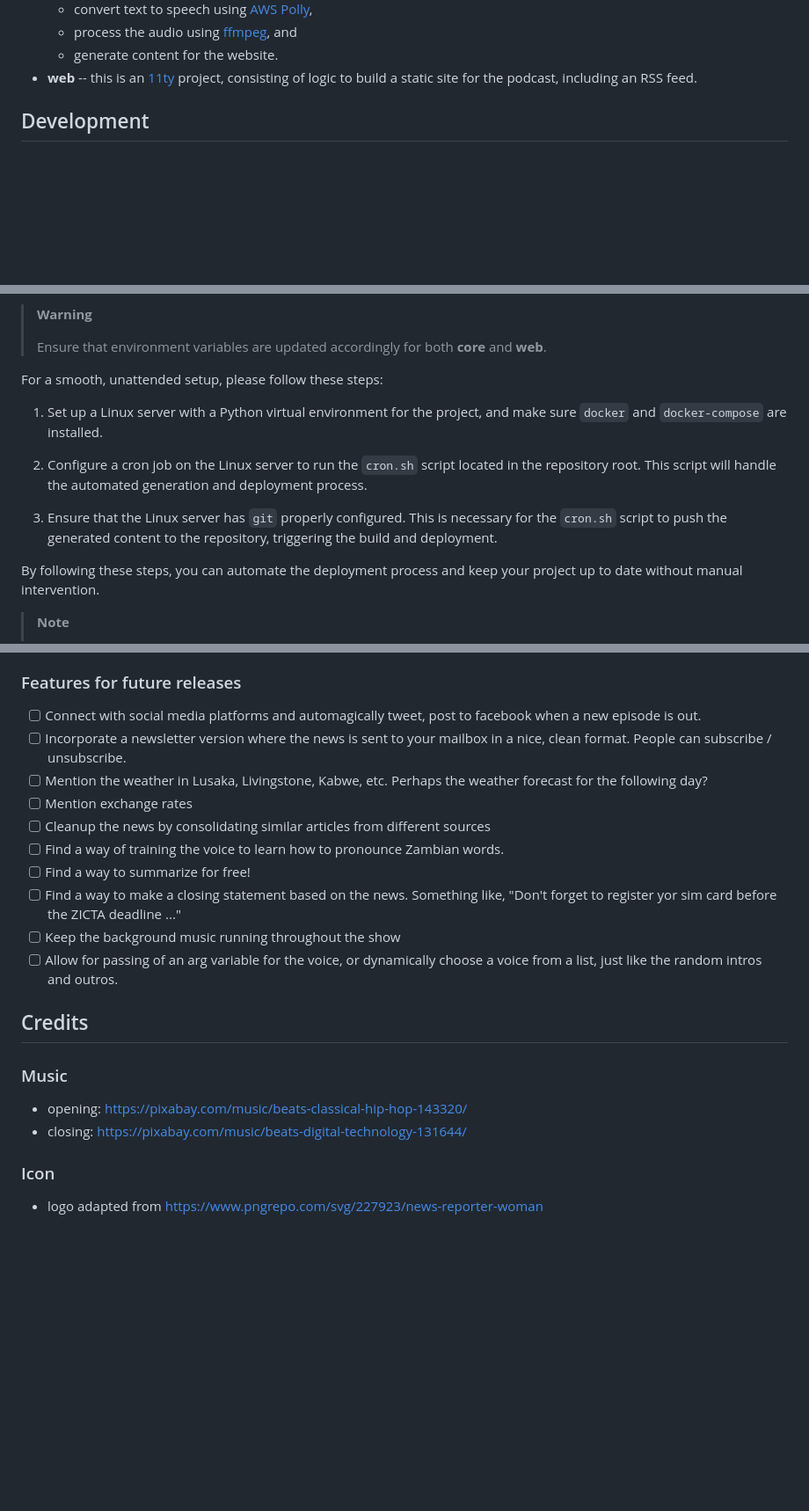
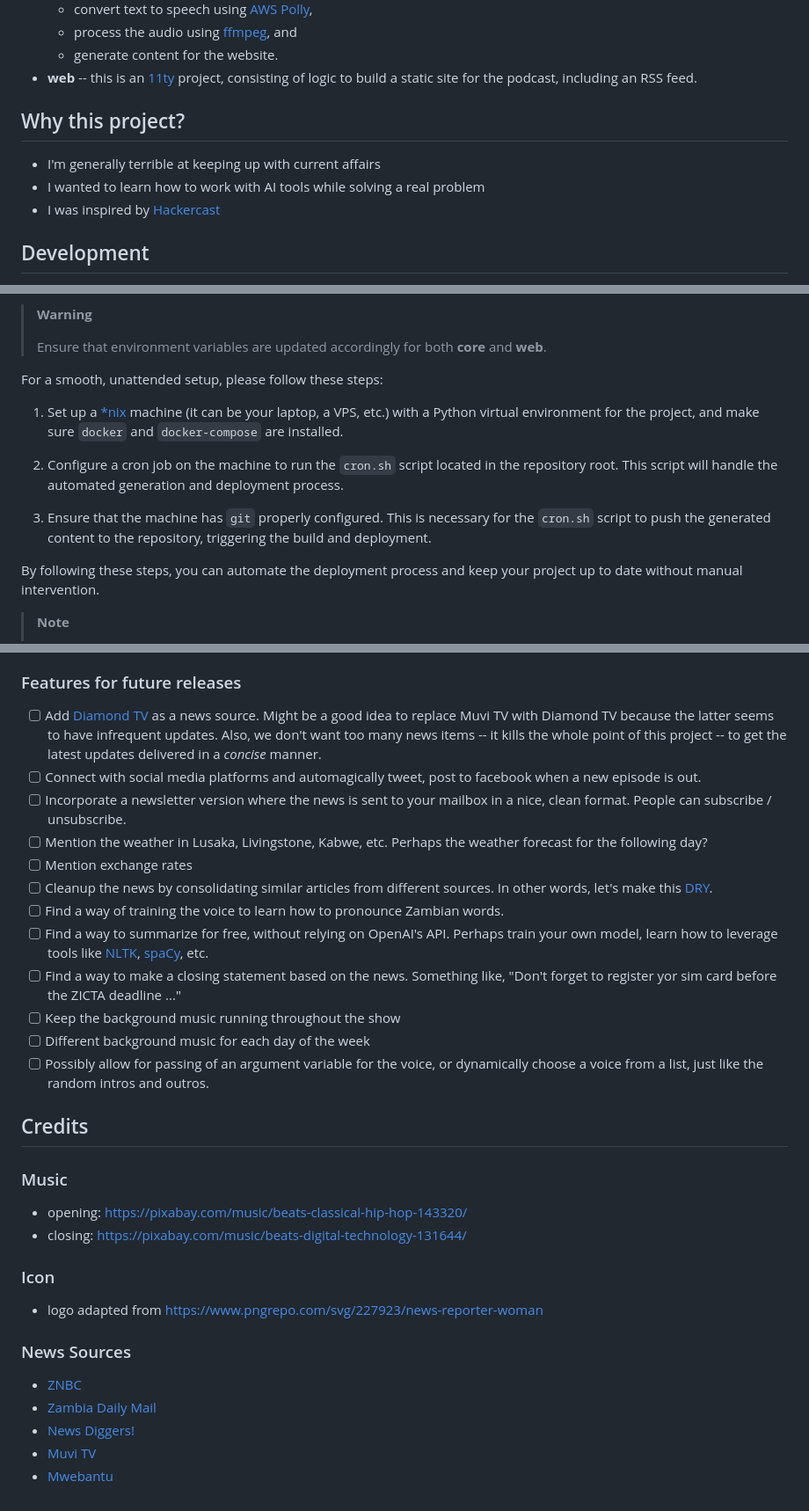
Before and after one commit to engineervix/zed-news, a Markdown page: README.md, 3 parts joined by grey strips. Shown at 88% size. Drawn GitHub-style; blank space fills up the shorter version.

Commit message:
[CF-Pages-Skip] chore: add more details in the README

```diff
--- a/README.md
+++ b/README.md
@@ -53,6 +55,12 @@ It consists primarily of two parts / components:
   - process the audio using [ffmpeg](https://ffmpeg.org/), and
   - generate content for the website.
 - **web** -- this is an [11ty](https://www.11ty.dev/) project, consisting of logic to build a static site for the podcast, including an RSS feed.
+
+## Why this project?
+
+- I'm generally terrible at keeping up with current affairs
+- I wanted to learn how to work with AI tools while solving a real problem
+- I was inspired by [Hackercast](https://camrobjones.com/hackercast/)
 
 ## Development
 
@@ -155,11 +163,11 @@ The final outputs of this project are:
 
 For a smooth, unattended setup, please follow these steps:
 
-1.  Set up a Linux server with a Python virtual environment for the project, and make sure `docker` and `docker-compose` are installed.
+1. Set up a [\*nix](https://en.wikipedia.org/wiki/Unix-like) machine (it can be your laptop, a VPS, etc.) with a Python virtual environment for the project, and make sure `docker` and `docker-compose` are installed.
 
-2.  Configure a cron job on the Linux server to run the `cron.sh` script located in the repository root. This script will handle the automated generation and deployment process.
+2. Configure a cron job on the machine to run the `cron.sh` script located in the repository root. This script will handle the automated generation and deployment process.
 
-3.  Ensure that the Linux server has `git` properly configured. This is necessary for the `cron.sh` script to push the generated content to the repository, triggering the build and deployment.
+3. Ensure that the machine has `git` properly configured. This is necessary for the `cron.sh` script to push the generated content to the repository, triggering the build and deployment.
 
 By following these steps, you can automate the deployment process and keep your project up to date without manual intervention.
 
@@ -233,16 +241,18 @@ See `pre-commit-config.yaml` for more details. In addition, please note the foll
 
 ### Features for future releases
 
+- [ ] Add [Diamond TV](https://diamondtvzambia.com) as a news source. Might be a good idea to replace Muvi TV with Diamond TV because the latter seems to have infrequent updates. Also, we don't want too many news items -- it kills the whole point of this project -- to get the latest updates delivered in a _concise_ manner.
 - [ ] Connect with social media platforms and automagically tweet, post to facebook when a new episode is out.
 - [ ] Incorporate a newsletter version where the news is sent to your mailbox in a nice, clean format. People can subscribe / unsubscribe.
 - [ ] Mention the weather in Lusaka, Livingstone, Kabwe, etc. Perhaps the weather forecast for the following day?
 - [ ] Mention exchange rates
-- [ ] Cleanup the news by consolidating similar articles from different sources
+- [ ] Cleanup the news by consolidating similar articles from different sources. In other words, let's make this [DRY](https://en.wikipedia.org/wiki/Don%27t_repeat_yourself).
 - [ ] Find a way of training the voice to learn how to pronounce Zambian words.
-- [ ] Find a way to summarize for free!
+- [ ] Find a way to summarize for free, without relying on OpenAI's API. Perhaps train your own model, learn how to leverage tools like [NLTK](https://www.nltk.org/), [spaCy](https://spacy.io/), etc.
 - [ ] Find a way to make a closing statement based on the news. Something like, "Don't forget to register yor sim card before the ZICTA deadline ..."
 - [ ] Keep the background music running throughout the show
-- [ ] Allow for passing of an arg variable for the voice, or dynamically choose a voice from a list, just like the random intros and outros.
+- [ ] Different background music for each day of the week
+- [ ] Possibly allow for passing of an argument variable for the voice, or dynamically choose a voice from a list, just like the random intros and outros.
 
 ## Credits
 
@@ -254,3 +264,11 @@ See `pre-commit-config.yaml` for more details. In addition, please note the foll
 ### Icon
 
 - logo adapted from <https://www.pngrepo.com/svg/227923/news-reporter-woman>
+
+### News Sources
+
+- [ZNBC](https://www.znbc.co.zm/)
+- [Zambia Daily Mail](http://www.daily-mail.co.zm/)
+- [News Diggers!](https://diggers.news/)
+- [Muvi TV](https://www.muvitv.com/)
+- [Mwebantu](https://www.mwebantu.com/)
```
Also changed, not shown: other parts of README.md (+2 -0 lines).
